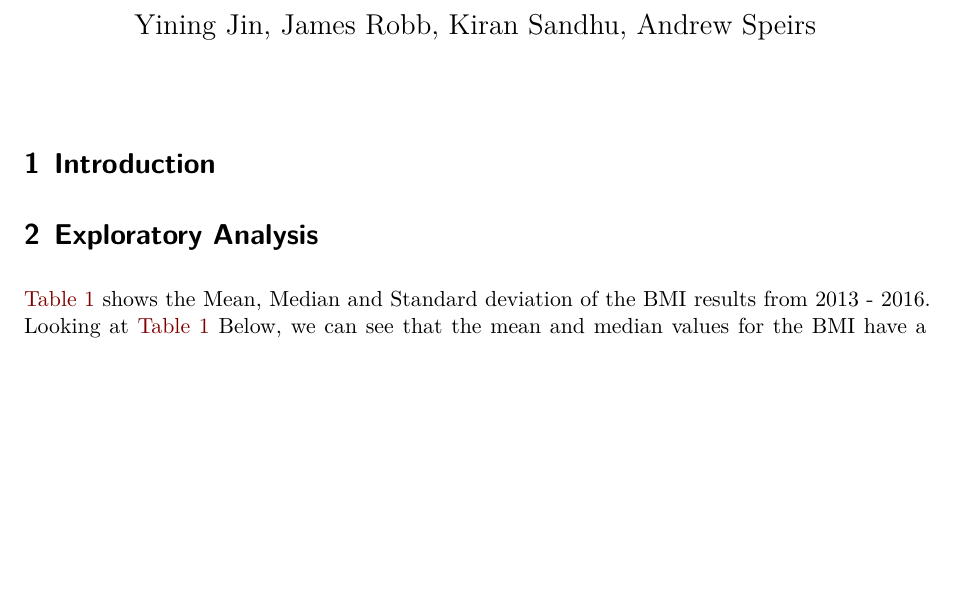
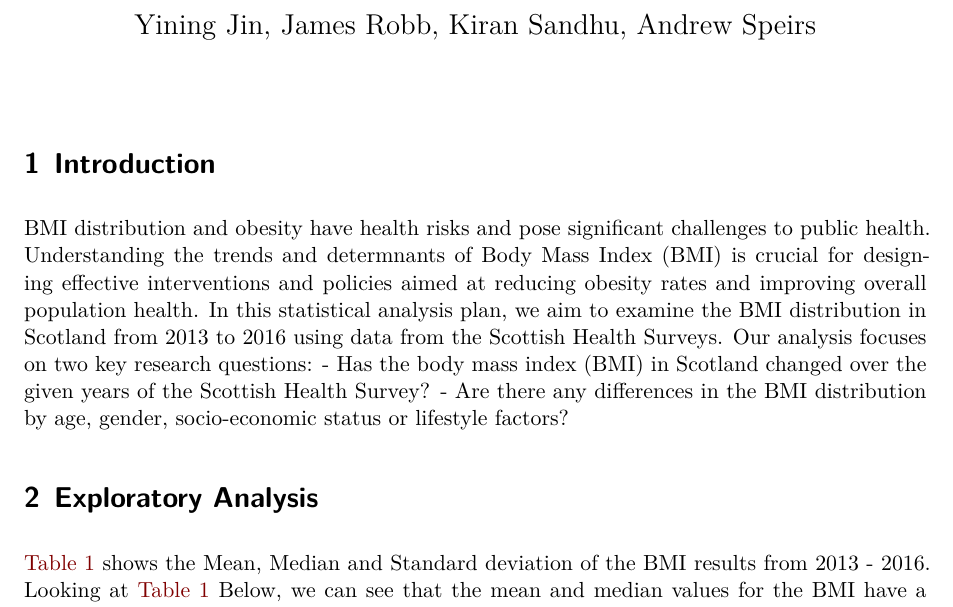
Before and after one commit to AndrewSpeirs1/Group-2-Project, a Quarto document (Project 6.qmd): part of page 1 of 4, cut so that both start at the same text, the shorter picture padded with empty space. Rendered offline with R 4.5, knitr and Pandoc in place of Quarto, then LaTeX, with nearby package versions; some code elsewhere in the file could not run offline.

Commit message:
Update Project 6.qmd

````diff
--- a/Project 6.qmd
+++ b/Project 6.qmd
@@ -25,6 +25,10 @@ library(data.table)
 ```
 
 # Introduction {#sec-intro}
+BMI distribution and obesity have health risks and pose significant challenges to public health. Understanding the trends and determnants of Body Mass Index (BMI) is crucial for designing effective interventions and policies aimed at reducing obesity rates and improving overall population health.
+In this statistical analysis plan, we aim to examine the BMI distribution in Scotland from 2013 to 2016 using data from the Scottish Health Surveys. Our analysis focuses on two key research questions:
+- Has the body mass index (BMI) in Scotland changed over the given years of the Scottish Health Survey?
+- Are there any differences in the BMI distribution by age, gender, socio-economic status or lifestyle factors?
 
 # Exploratory Analysis {#sec-EA}
 
````
